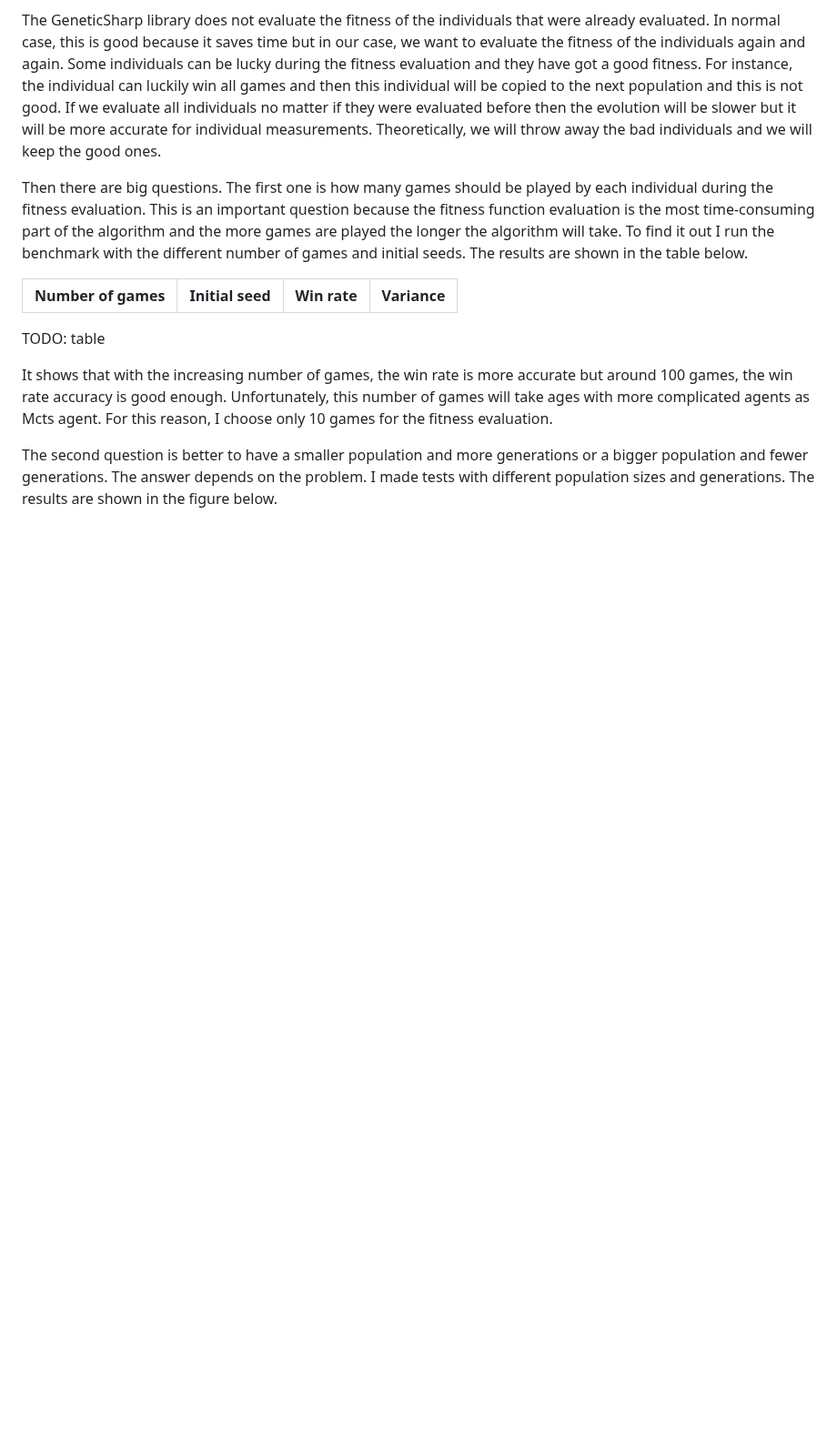
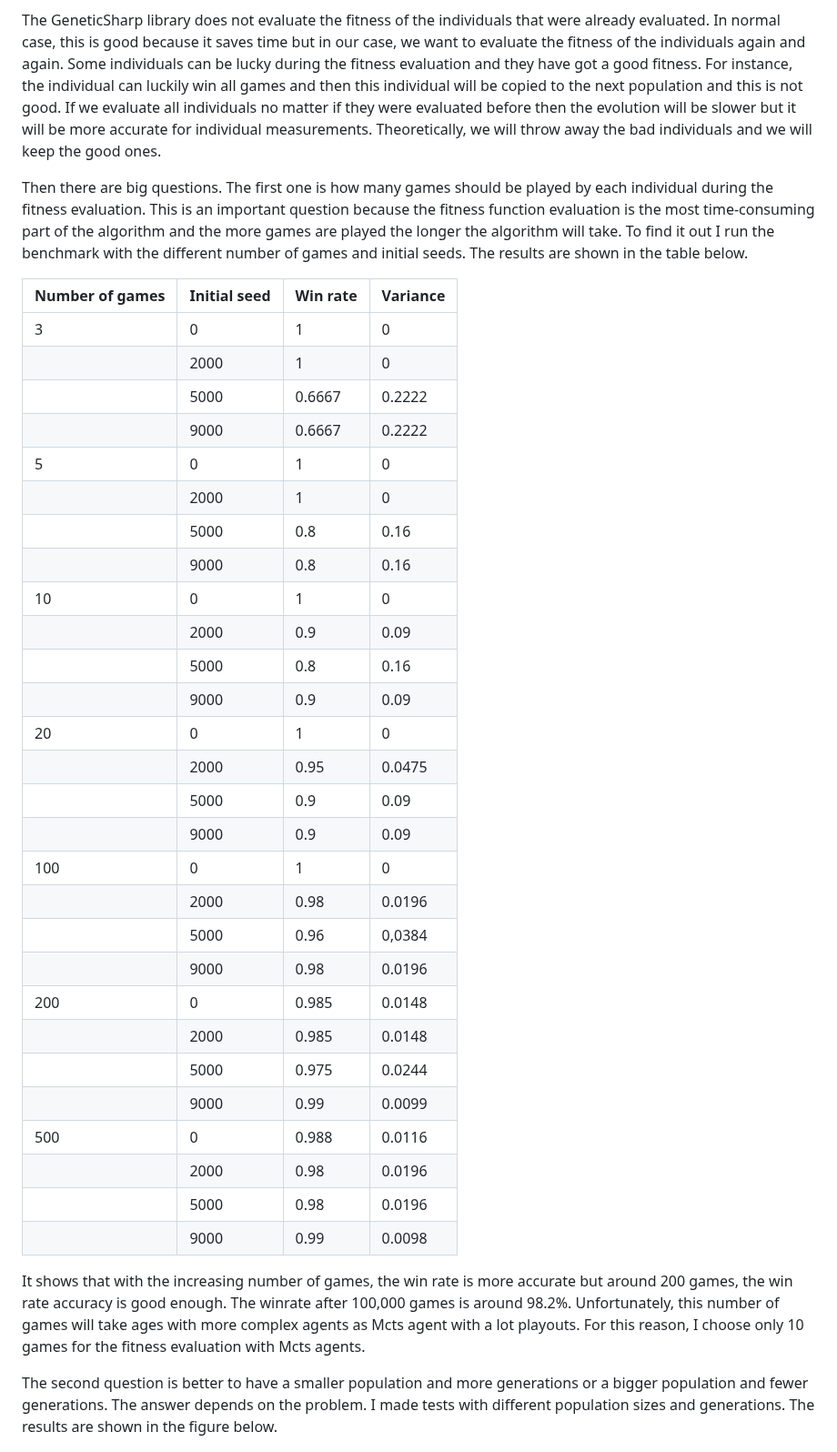
Before and after one commit to trueMiskin/unstable-unicorns, a Markdown page: thesis/6-artificial-agents.md, the part around the change. Shown at 91% size. Rendered like a GitHub page; blank space fills up the shorter version.

Commit message:
Added benchmark table to chapter 5

```diff
--- a/thesis/6-artificial-agents.md
+++ b/thesis/6-artificial-agents.md
@@ -57,10 +57,36 @@ Then there are big questions. The first one is how many games should be played b
 
 | Number of games | Initial seed | Win rate | Variance |
 | --------------- | ------------ | -------- | -------- |
+| 3               | 0            | 1        | 0        |
+|                 | 2000         | 1        | 0        |
+|                 | 5000         | 0.6667   | 0.2222   |
+|                 | 9000         | 0.6667   | 0.2222   |
+| 5               | 0            | 1        | 0        |
+|                 | 2000         | 1        | 0        |
+|                 | 5000         | 0.8      | 0.16     |
+|                 | 9000         | 0.8      | 0.16     |
+| 10              | 0            | 1        | 0        |
+|                 | 2000         | 0.9      | 0.09     |
+|                 | 5000         | 0.8      | 0.16     |
+|                 | 9000         | 0.9      | 0.09     |
+| 20              | 0            | 1        | 0        |
+|                 | 2000         | 0.95     | 0.0475   |
+|                 | 5000         | 0.9      | 0.09     |
+|                 | 9000         | 0.9      | 0.09     |
+| 100             | 0            | 1        | 0        |
+|                 | 2000         | 0.98     | 0.0196   |
+|                 | 5000         | 0.96     | 0,0384   |
+|                 | 9000         | 0.98     | 0.0196   |
+| 200             | 0            | 0.985    | 0.0148   |
+|                 | 2000         | 0.985    | 0.0148   |
+|                 | 5000         | 0.975    | 0.0244   |
+|                 | 9000         | 0.99     | 0.0099   |
+| 500             | 0            | 0.988    | 0.0116   |
+|                 | 2000         | 0.98     | 0.0196   |
+|                 | 5000         | 0.98     | 0.0196   |
+|                 | 9000         | 0.99     | 0.0098   |
 
-TODO: table
-
-It shows that with the increasing number of games, the win rate is more accurate but around 100 games, the win rate accuracy is good enough. Unfortunately, this number of games will take ages with more complicated agents as Mcts agent. For this reason, I choose only 10 games for the fitness evaluation.
+It shows that with the increasing number of games, the win rate is more accurate but around 200 games, the win rate accuracy is good enough. The winrate after 100,000 games is around 98.2%. Unfortunately, this number of games will take ages with more complex agents as Mcts agent with a lot playouts. For this reason, I choose only 10 games for the fitness evaluation with Mcts agents.
 
 The second question is better to have a smaller population and more generations or a bigger population and fewer generations. The answer depends on the problem. I made tests with different population sizes and generations. The results are shown in the figure below.
 
```
